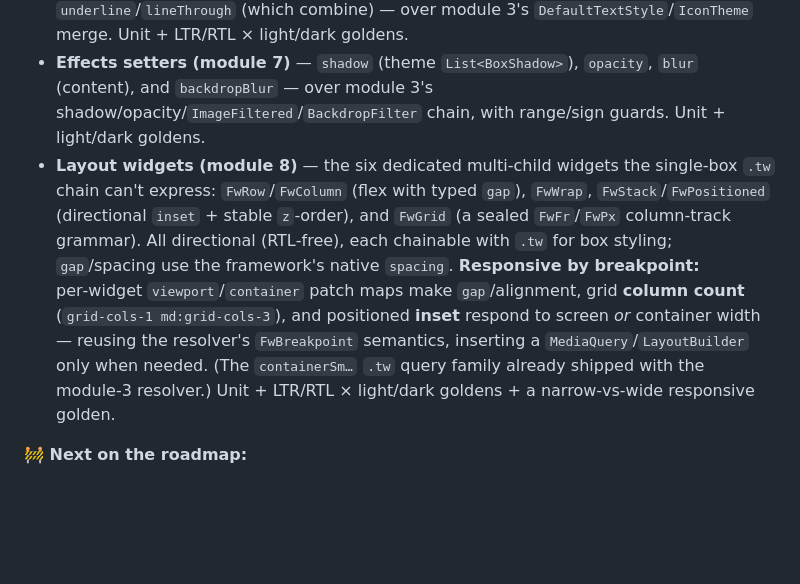
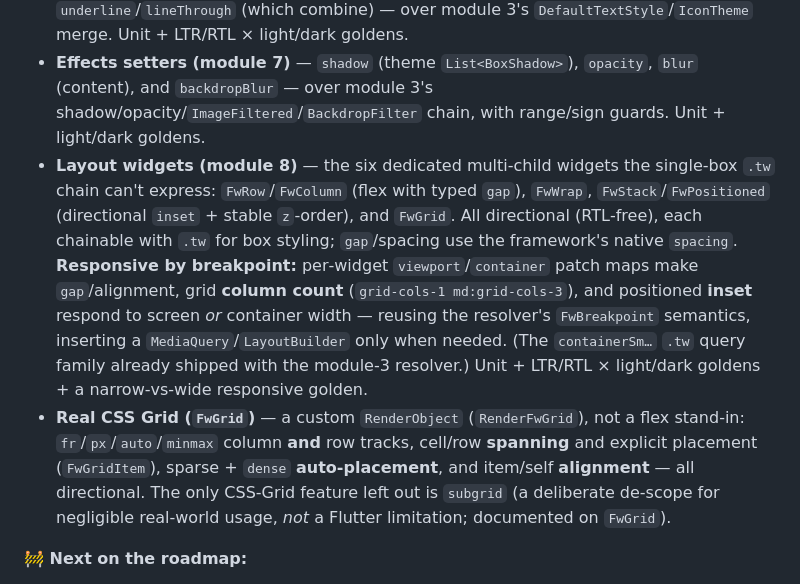
Before and after one commit to SiphoChris/flutterbits, a Markdown page: README.md, the part around the change. Rendered like a GitHub page; blank space fills up the shorter version.

Commit message:
docs: align grid spec/engine-spec/README to the real CSS-grid engine as-built (phases 1-3 landed)

```diff
--- a/README.md
+++ b/README.md
@@ -55,7 +55,8 @@ Flutter has no structure/style split and no CSS cascade — the widget tree *is*
 - **Color + border + radius setters (module 5)** — `bgGradient`; a directional, accumulating border (`FwBorderSpec`: uniform `border(w, {color})`, independent `borderWidth`/`borderColor` axes, per‑edge `borderS/E/T/B`); per‑corner directional radius (`rounded`/`roundedT/B/S/E`/`roundedNone`/`roundedFull`); and `clip`. Lands the content‑clip radius **deflation by border width** deferred from module 3, plus a clear assert for Flutter's "rounded borders must be uniform" limitation. Unit + LTR/RTL × light/dark goldens.
 - **Typography setters (module 6)** — `text` (color), `textSize`, `weight` (CSS `100…900` → `FontWeight`), `leading` (line‑height ×), `tracking` (letter‑spacing), `align`, and `underline`/`lineThrough` (which combine) — over module 3's `DefaultTextStyle`/`IconTheme` merge. Unit + LTR/RTL × light/dark goldens.
 - **Effects setters (module 7)** — `shadow` (theme `List<BoxShadow>`), `opacity`, `blur` (content), and `backdropBlur` — over module 3's shadow/opacity/`ImageFiltered`/`BackdropFilter` chain, with range/sign guards. Unit + light/dark goldens.
-- **Layout widgets (module 8)** — the six dedicated multi‑child widgets the single‑box `.tw` chain can't express: `FwRow`/`FwColumn` (flex with typed `gap`), `FwWrap`, `FwStack`/`FwPositioned` (directional `inset` + stable `z`‑order), and `FwGrid` (a sealed `FwFr`/`FwPx` column‑track grammar). All directional (RTL‑free), each chainable with `.tw` for box styling; `gap`/spacing use the framework's native `spacing`. **Responsive by breakpoint:** per‑widget `viewport`/`container` patch maps make `gap`/alignment, grid **column count** (`grid-cols-1 md:grid-cols-3`), and positioned **inset** respond to screen *or* container width — reusing the resolver's `FwBreakpoint` semantics, inserting a `MediaQuery`/`LayoutBuilder` only when needed. (The `containerSm…` `.tw` query family already shipped with the module‑3 resolver.) Unit + LTR/RTL × light/dark goldens + a narrow‑vs‑wide responsive golden.
+- **Layout widgets (module 8)** — the six dedicated multi‑child widgets the single‑box `.tw` chain can't express: `FwRow`/`FwColumn` (flex with typed `gap`), `FwWrap`, `FwStack`/`FwPositioned` (directional `inset` + stable `z`‑order), and `FwGrid`. All directional (RTL‑free), each chainable with `.tw` for box styling; `gap`/spacing use the framework's native `spacing`. **Responsive by breakpoint:** per‑widget `viewport`/`container` patch maps make `gap`/alignment, grid **column count** (`grid-cols-1 md:grid-cols-3`), and positioned **inset** respond to screen *or* container width — reusing the resolver's `FwBreakpoint` semantics, inserting a `MediaQuery`/`LayoutBuilder` only when needed. (The `containerSm…` `.tw` query family already shipped with the module‑3 resolver.) Unit + LTR/RTL × light/dark goldens + a narrow‑vs‑wide responsive golden.
+- **Real CSS Grid (`FwGrid`)** — a custom `RenderObject` (`RenderFwGrid`), not a flex stand‑in: `fr`/`px`/`auto`/`minmax` column **and** row tracks, cell/row **spanning** and explicit placement (`FwGridItem`), sparse + `dense` **auto‑placement**, and item/self **alignment** — all directional. The only CSS‑Grid feature left out is `subgrid` (a deliberate de‑scope for negligible real‑world usage, *not* a Flutter limitation; documented on `FwGrid`).
 
 **🚧 Next on the roadmap:**
 
```
Also changed, not shown: 2 other files.
